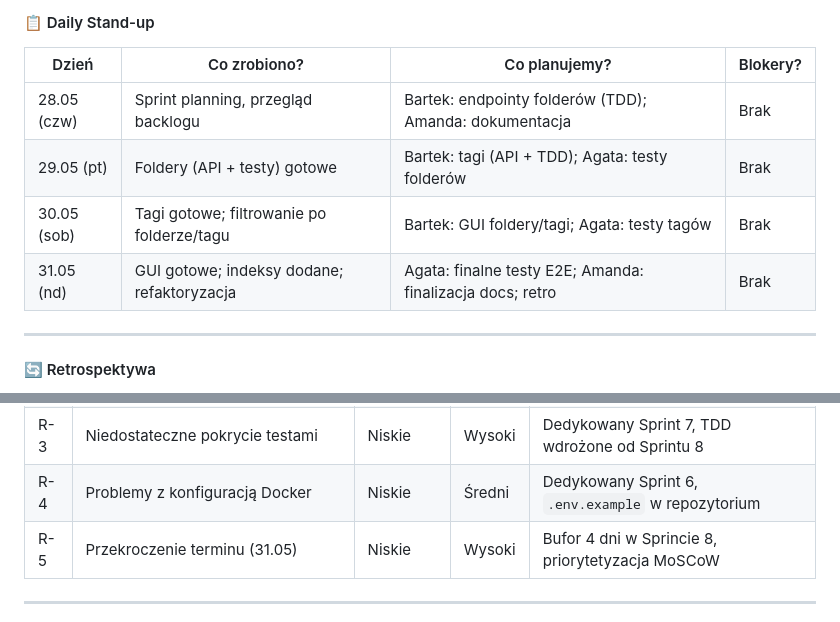
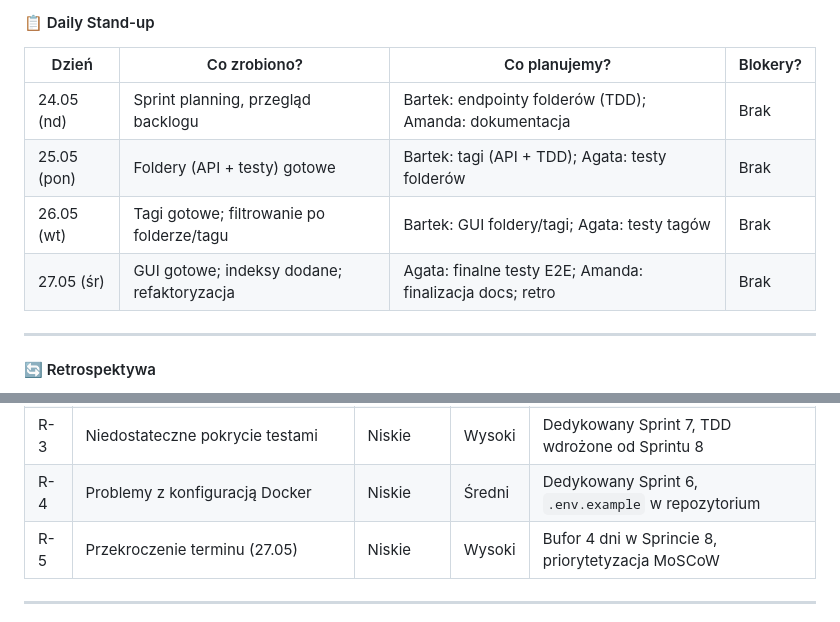
Before and after one commit to bartbrassica/projekt-zespolowy-wspa, a Markdown page: docs/PM_DigitalLockbox.md, 2 parts joined by grey strips. GitHub-like rendering.

```diff
--- a/docs/PM_DigitalLockbox.md
+++ b/docs/PM_DigitalLockbox.md
@@ -656,10 +655,10 @@ Scenario: Kopiowanie z auto-czyszczeniem
 
 | Dzień | Co zrobiono? | Co planujemy? | Blokery? |
 |---|---|---|---|
-| 28.05 (czw) | Sprint planning, przegląd backlogu | Bartek: endpointy folderów (TDD); Amanda: dokumentacja | Brak |
-| 29.05 (pt) | Foldery (API + testy) gotowe | Bartek: tagi (API + TDD); Agata: testy folderów | Brak |
-| 30.05 (sob) | Tagi gotowe; filtrowanie po folderze/tagu | Bartek: GUI foldery/tagi; Agata: testy tagów | Brak |
-| 31.05 (nd) | GUI gotowe; indeksy dodane; refaktoryzacja | Agata: finalne testy E2E; Amanda: finalizacja docs; retro | Brak |
+| 24.05 (nd) | Sprint planning, przegląd backlogu | Bartek: endpointy folderów (TDD); Amanda: dokumentacja | Brak |
+| 25.05 (pon) | Foldery (API + testy) gotowe | Bartek: tagi (API + TDD); Agata: testy folderów | Brak |
+| 26.05 (wt) | Tagi gotowe; filtrowanie po folderze/tagu | Bartek: GUI foldery/tagi; Agata: testy tagów | Brak |
+| 27.05 (śr) | GUI gotowe; indeksy dodane; refaktoryzacja | Agata: finalne testy E2E; Amanda: finalizacja docs; retro | Brak |
 
 ---
 
@@ -707,7 +706,7 @@ Scenario: Kopiowanie z auto-czyszczeniem
 | R-2 | Problemy z integracją frontend–backend (CORS, kontrakt API) | Niskie | Średni | Swagger dokumentowany przed startem implementacji frontendu |
 | R-3 | Niedostateczne pokrycie testami | Niskie | Wysoki | Dedykowany Sprint 7, TDD wdrożone od Sprintu 8 |
 | R-4 | Problemy z konfiguracją Docker | Niskie | Średni | Dedykowany Sprint 6, `.env.example` w repozytorium |
-| R-5 | Przekroczenie terminu (31.05) | Niskie | Wysoki | Bufor 4 dni w Sprincie 8, priorytetyzacja MoSCoW |
+| R-5 | Przekroczenie terminu (27.05) | Niskie | Wysoki | Bufor 4 dni w Sprincie 8, priorytetyzacja MoSCoW |
 
 ---
 
```
Also changed, not shown: other parts of docs/PM_DigitalLockbox.md (+6 -7 lines).
